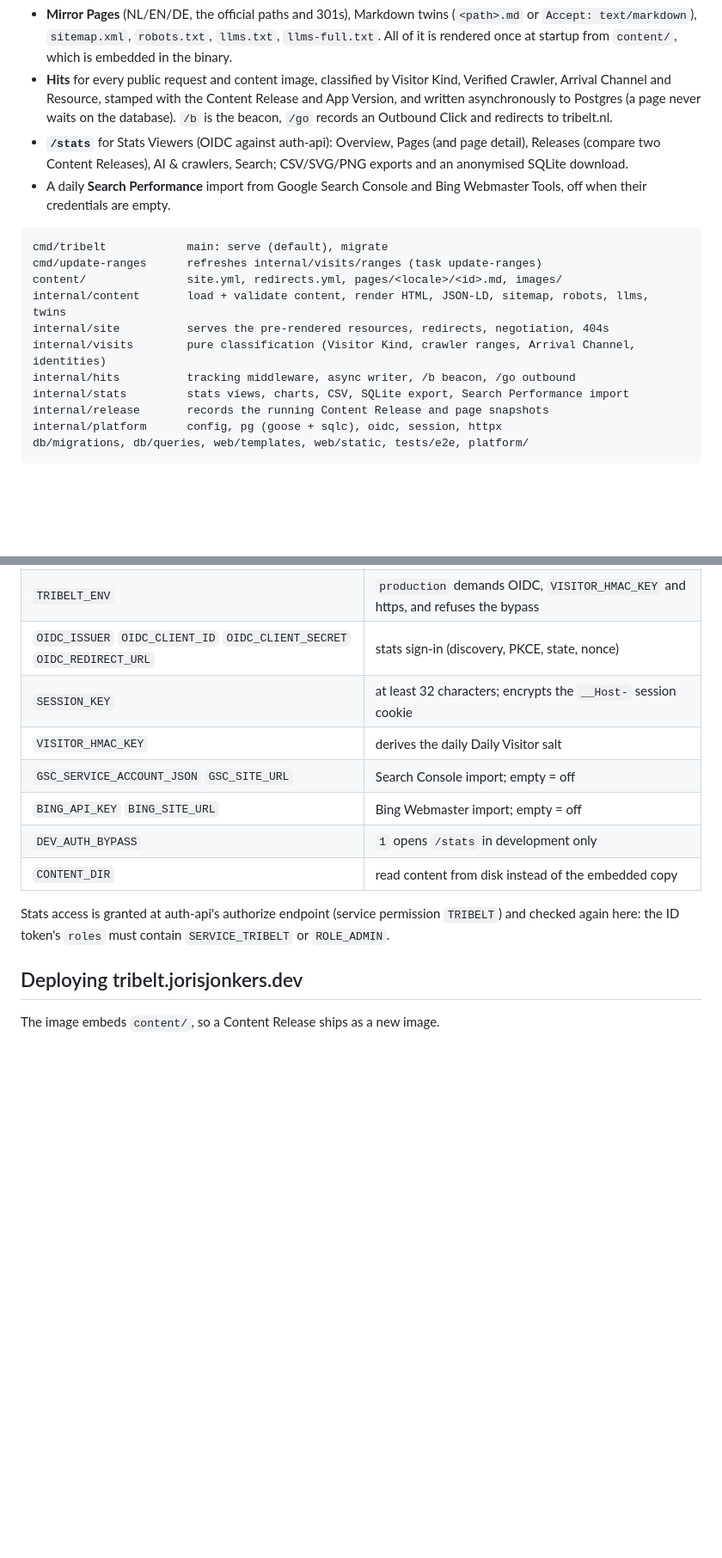
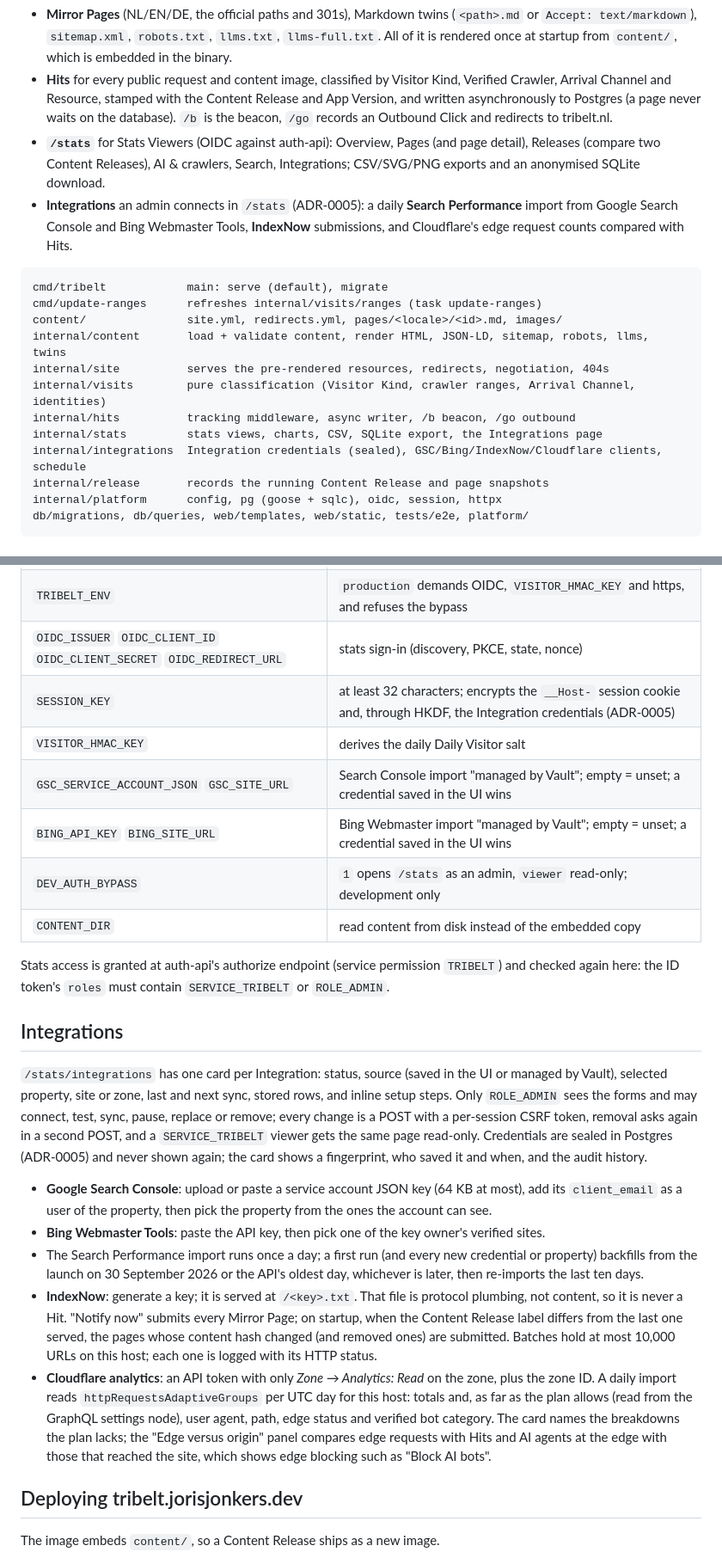
Before and after one commit to JorisJonkers-dev/tribelt, a Markdown page: README.md, 2 parts joined by grey strips. Shown at 86% size. GitHub-like rendering; blank space fills up the shorter version.

Commit message:
docs: ADR-0005 on sealed integration credentials, Integration in the glossary

````diff
--- a/README.md
+++ b/README.md
@@ -15,10 +15,11 @@ One Go binary serves everything:
   asynchronously to Postgres (a page never waits on the database). `/b` is the beacon, `/go` records
   an Outbound Click and redirects to tribelt.nl.
 - **`/stats`** for Stats Viewers (OIDC against auth-api): Overview, Pages (and page detail), Releases
-  (compare two Content Releases), AI & crawlers, Search; CSV/SVG/PNG exports and an anonymised
-  SQLite download.
-- A daily **Search Performance** import from Google Search Console and Bing Webmaster Tools, off
-  when their credentials are empty.
+  (compare two Content Releases), AI & crawlers, Search, Integrations; CSV/SVG/PNG exports and an
+  anonymised SQLite download.
+- **Integrations** an admin connects in `/stats` (ADR-0005): a daily **Search Performance** import from
+  Google Search Console and Bing Webmaster Tools, **IndexNow** submissions, and Cloudflare's edge
+  request counts compared with Hits.
 
 ```
 cmd/tribelt            main: serve (default), migrate
@@ -28,7 +29,8 @@ internal/content       load + validate content, render HTML, JSON-LD, sitemap, r
 internal/site          serves the pre-rendered resources, redirects, negotiation, 404s
 internal/visits        pure classification (Visitor Kind, crawler ranges, Arrival Channel, identities)
 internal/hits          tracking middleware, async writer, /b beacon, /go outbound
-internal/stats         stats views, charts, CSV, SQLite export, Search Performance import
+internal/stats         stats views, charts, CSV, SQLite export, the Integrations page
+internal/integrations  Integration credentials (sealed), GSC/Bing/IndexNow/Cloudflare clients, schedule
 internal/release       records the running Content Release and page snapshots
 internal/platform      config, pg (goose + sqlc), oidc, session, httpx
 db/migrations, db/queries, web/templates, web/static, tests/e2e, platform/
@@ -154,15 +156,42 @@ are all filters on every stats view.
 | `BASE_URL` | public origin; https turns on Secure cookies and HSTS |
 | `TRIBELT_ENV` | `production` demands OIDC, `VISITOR_HMAC_KEY` and https, and refuses the bypass |
 | `OIDC_ISSUER` `OIDC_CLIENT_ID` `OIDC_CLIENT_SECRET` `OIDC_REDIRECT_URL` | stats sign-in (discovery, PKCE, state, nonce) |
-| `SESSION_KEY` | at least 32 characters; encrypts the `__Host-` session cookie |
+| `SESSION_KEY` | at least 32 characters; encrypts the `__Host-` session cookie and, through HKDF, the Integration credentials (ADR-0005) |
 | `VISITOR_HMAC_KEY` | derives the daily Daily Visitor salt |
-| `GSC_SERVICE_ACCOUNT_JSON` `GSC_SITE_URL` | Search Console import; empty = off |
-| `BING_API_KEY` `BING_SITE_URL` | Bing Webmaster import; empty = off |
-| `DEV_AUTH_BYPASS` | `1` opens `/stats` in development only |
+| `GSC_SERVICE_ACCOUNT_JSON` `GSC_SITE_URL` | Search Console import "managed by Vault"; empty = unset; a credential saved in the UI wins |
+| `BING_API_KEY` `BING_SITE_URL` | Bing Webmaster import "managed by Vault"; empty = unset; a credential saved in the UI wins |
+| `DEV_AUTH_BYPASS` | `1` opens `/stats` as an admin, `viewer` read-only; development only |
 | `CONTENT_DIR` | read content from disk instead of the embedded copy |
 
 Stats access is granted at auth-api's authorize endpoint (service permission `TRIBELT`) and
 checked again here: the ID token's `roles` must contain `SERVICE_TRIBELT` or `ROLE_ADMIN`.
+
+## Integrations
+
+`/stats/integrations` has one card per Integration: status, source (saved in the UI or managed by
+Vault), selected property, site or zone, last and next sync, stored rows, and inline setup steps.
+Only `ROLE_ADMIN` sees the forms and may connect, test, sync, pause, replace or remove; every change
+is a POST with a per-session CSRF token, removal asks again in a second POST, and a `SERVICE_TRIBELT`
+viewer gets the same page read-only. Credentials are sealed in Postgres (ADR-0005) and never shown
+again; the card shows a fingerprint, who saved it and when, and the audit history.
+
+- **Google Search Console**: upload or paste a service account JSON key (64 KB at most), add its
+  `client_email` as a user of the property, then pick the property from the ones the account can see.
+- **Bing Webmaster Tools**: paste the API key, then pick one of the key owner's verified sites.
+- The Search Performance import runs once a day; a first run (and every new credential or property)
+  backfills from the launch on 30 September 2026 or the API's oldest day, whichever is later, then
+  re-imports the last ten days.
+- **IndexNow**: generate a key; it is served at `/<key>.txt`. That file is protocol plumbing, not
+  content, so it is never a Hit. "Notify now" submits every Mirror Page; on startup, when the Content
+  Release label differs from the last one served, the pages whose content hash changed (and removed
+  ones) are submitted. Batches hold at most 10,000 URLs on this host; each one is logged with its
+  HTTP status.
+- **Cloudflare analytics**: an API token with only *Zone → Analytics: Read* on the zone, plus the
+  zone ID. A daily import reads `httpRequestsAdaptiveGroups` per UTC day for this host: totals and,
+  as far as the plan allows (read from the GraphQL settings node), user agent, path, edge status and
+  verified bot category. The card names the breakdowns the plan lacks; the "Edge versus origin"
+  panel compares edge requests with Hits and AI agents at the edge with those that reached the site,
+  which shows edge blocking such as "Block AI bots".
 
 ## Deploying tribelt.jorisjonkers.dev
 
````
Also changed, not shown: other parts of README.md (+2 -2 lines), CONTEXT.md (+23 -0 lines), docs/adr/0005-integration-credentials-in-postgres.md (added, +14 -0 lines).
